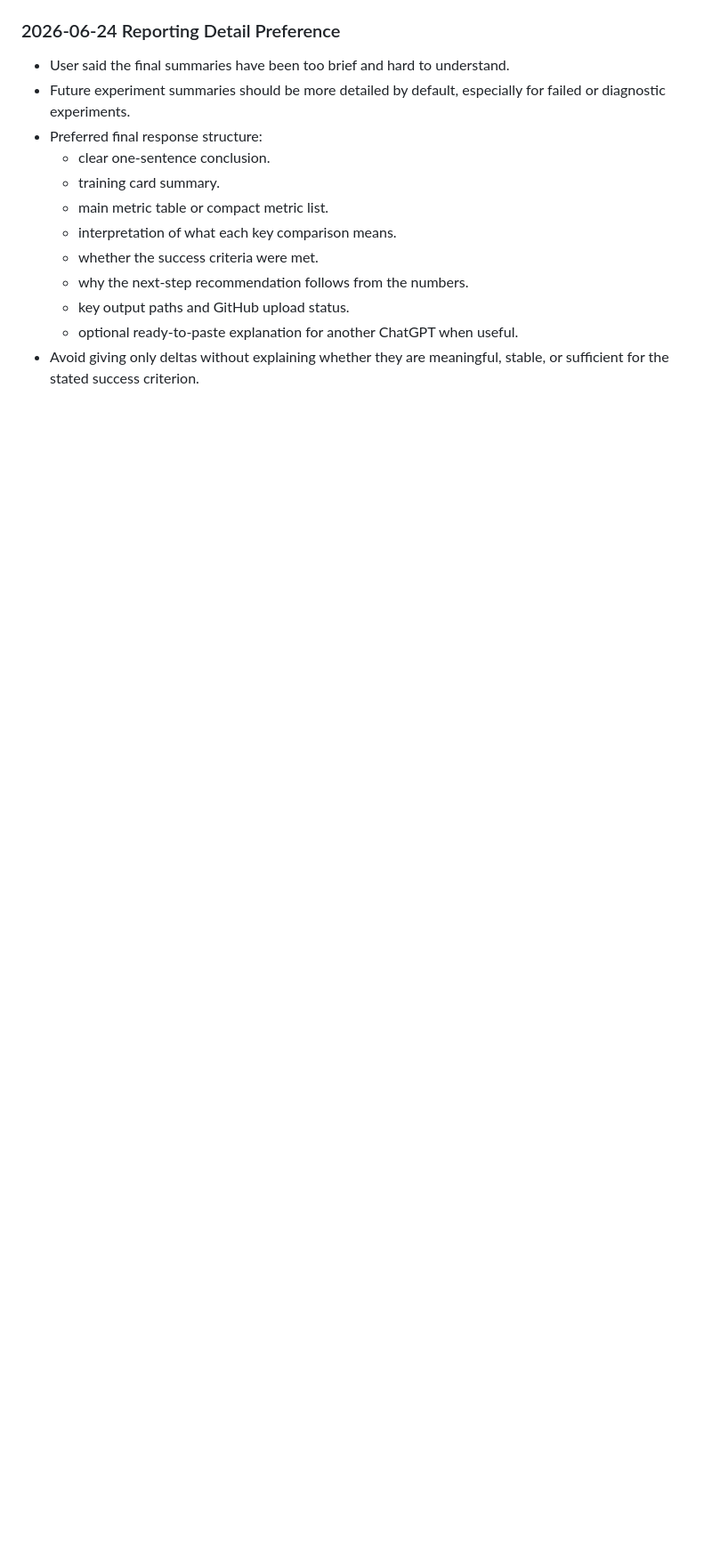
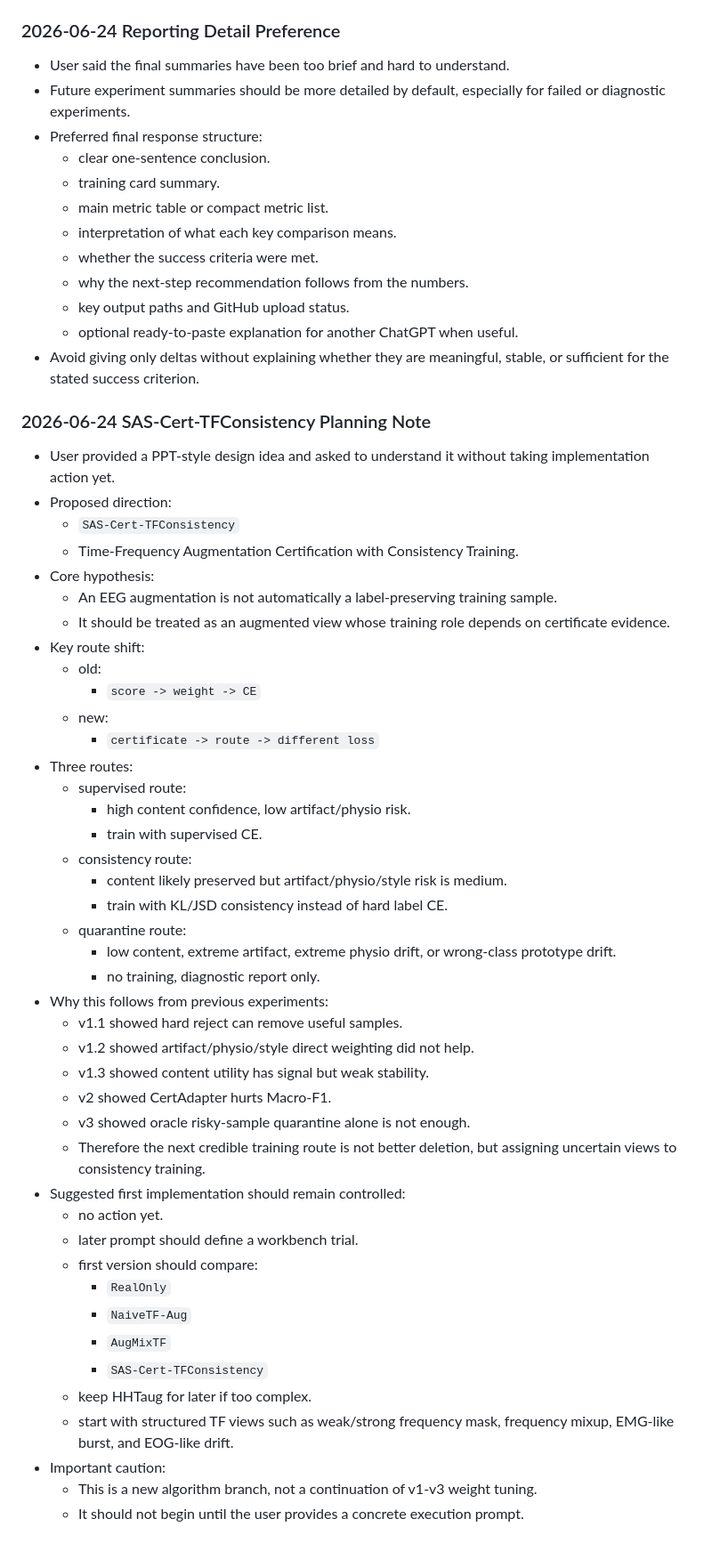
Before and after one commit to doukai589/research2, a Markdown page: PROJECT_MANAGEMENT.md, the part around the change. Shown at 89% size. Drawn GitHub-style; blank space fills up the shorter version.

Commit message:
Record SAS-Cert TFConsistency planning note

```diff
--- a/PROJECT_MANAGEMENT.md
+++ b/PROJECT_MANAGEMENT.md
@@ -2752,3 +2752,54 @@ Primary report:
   - optional ready-to-paste explanation for another ChatGPT when useful.
 - Avoid giving only deltas without explaining whether they are meaningful,
   stable, or sufficient for the stated success criterion.
+
+### 2026-06-24 SAS-Cert-TFConsistency Planning Note
+
+- User provided a PPT-style design idea and asked to understand it without
+  taking implementation action yet.
+- Proposed direction:
+  - `SAS-Cert-TFConsistency`
+  - Time-Frequency Augmentation Certification with Consistency Training.
+- Core hypothesis:
+  - An EEG augmentation is not automatically a label-preserving training
+    sample.
+  - It should be treated as an augmented view whose training role depends on
+    certificate evidence.
+- Key route shift:
+  - old:
+    - `score -> weight -> CE`
+  - new:
+    - `certificate -> route -> different loss`
+- Three routes:
+  - supervised route:
+    - high content confidence, low artifact/physio risk.
+    - train with supervised CE.
+  - consistency route:
+    - content likely preserved but artifact/physio/style risk is medium.
+    - train with KL/JSD consistency instead of hard label CE.
+  - quarantine route:
+    - low content, extreme artifact, extreme physio drift, or wrong-class
+      prototype drift.
+    - no training, diagnostic report only.
+- Why this follows from previous experiments:
+  - v1.1 showed hard reject can remove useful samples.
+  - v1.2 showed artifact/physio/style direct weighting did not help.
+  - v1.3 showed content utility has signal but weak stability.
+  - v2 showed CertAdapter hurts Macro-F1.
+  - v3 showed oracle risky-sample quarantine alone is not enough.
+  - Therefore the next credible training route is not better deletion, but
+    assigning uncertain views to consistency training.
+- Suggested first implementation should remain controlled:
+  - no action yet.
+  - later prompt should define a workbench trial.
+  - first version should compare:
+    - `RealOnly`
+    - `NaiveTF-Aug`
+    - `AugMixTF`
+    - `SAS-Cert-TFConsistency`
+  - keep HHTaug for later if too complex.
+  - start with structured TF views such as weak/strong frequency mask,
+    frequency mixup, EMG-like burst, and EOG-like drift.
+- Important caution:
+  - This is a new algorithm branch, not a continuation of v1-v3 weight tuning.
+  - It should not begin until the user provides a concrete execution prompt.
```
